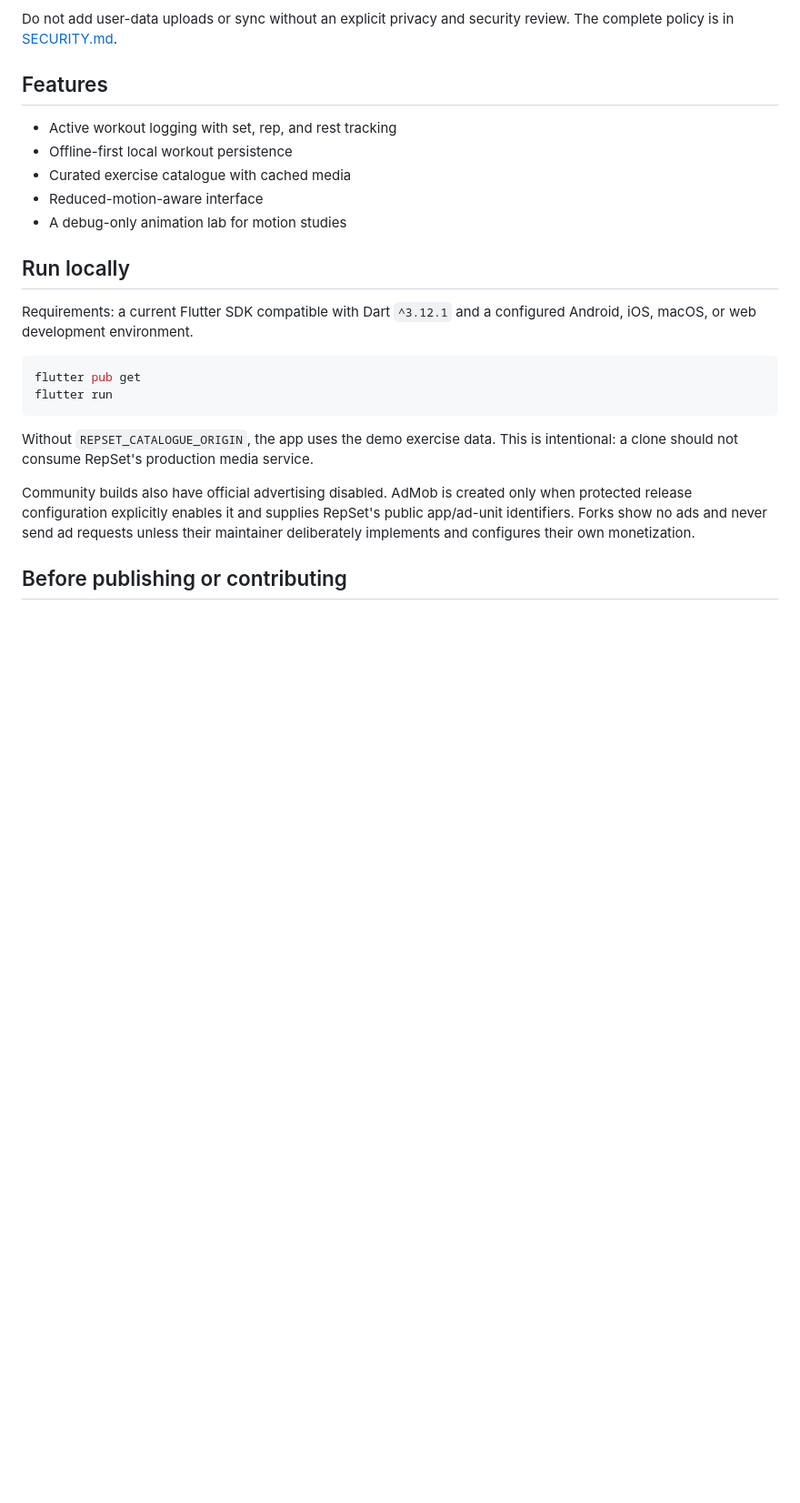
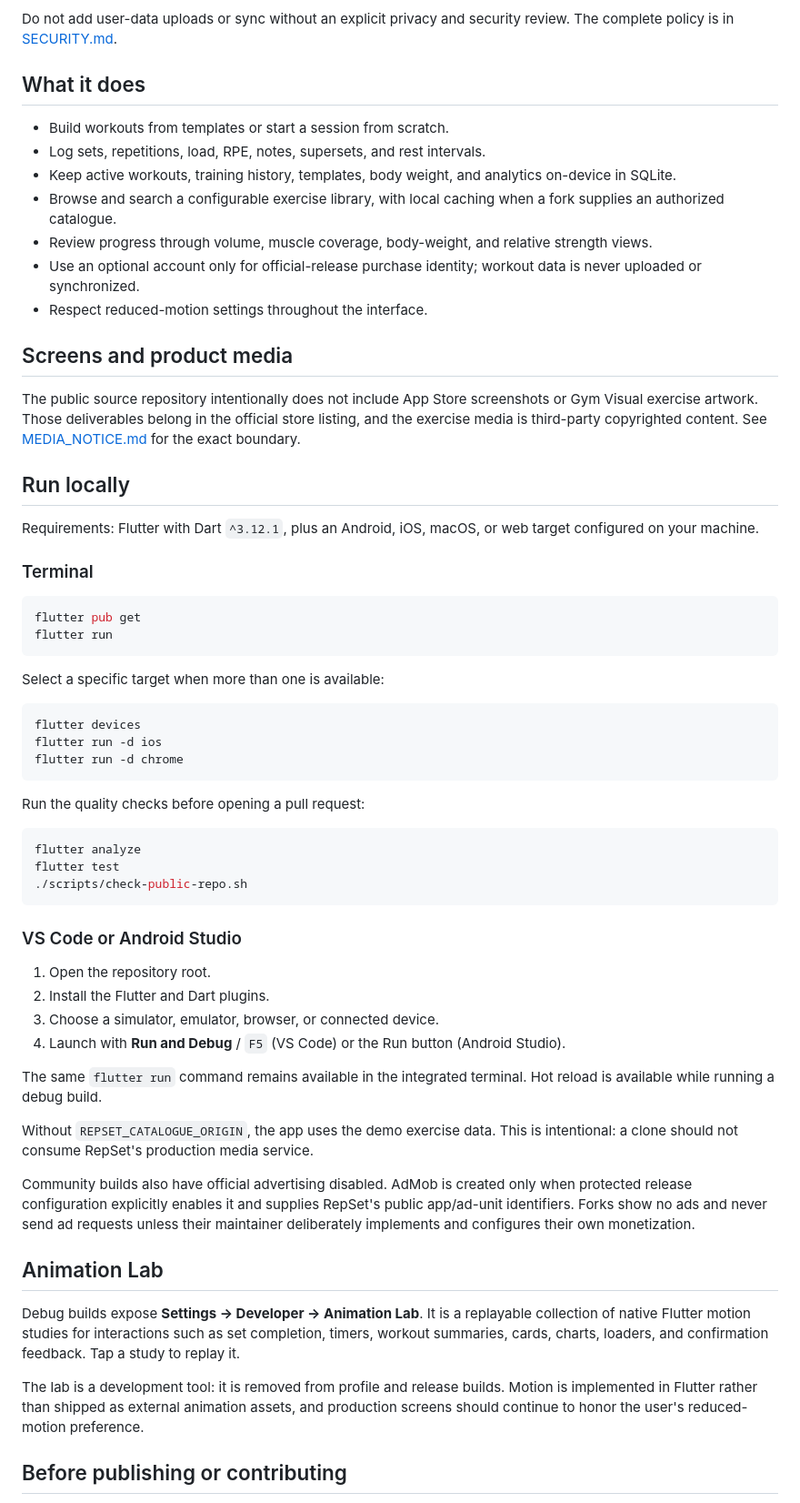
Before and after one commit to oscarmiranda90/open-repset, a Markdown page: README.md, the part around one of its changes. Shown at 91% size. GitHub-like rendering; blank space fills up the shorter version.

Commit message:
docs: expand public README

````diff
--- a/README.md
+++ b/README.md
@@ -34,23 +43,65 @@ authorized RepSet maintainers only; never commit Cloudflare credentials.
 Do not add user-data uploads or sync without an explicit privacy and security
 review. The complete policy is in [SECURITY.md](SECURITY.md).
 
-## Features
+## What it does
 
-- Active workout logging with set, rep, and rest tracking
-- Offline-first local workout persistence
-- Curated exercise catalogue with cached media
-- Reduced-motion-aware interface
-- A debug-only animation lab for motion studies
+- Build workouts from templates or start a session from scratch.
+- Log sets, repetitions, load, RPE, notes, supersets, and rest intervals.
+- Keep active workouts, training history, templates, body weight, and analytics
+  on-device in SQLite.
+- Browse and search a configurable exercise library, with local caching when a
+  fork supplies an authorized catalogue.
+- Review progress through volume, muscle coverage, body-weight, and relative
+  strength views.
+- Use an optional account only for official-release purchase identity;
+  workout data is never uploaded or synchronized.
+- Respect reduced-motion settings throughout the interface.
+
+## Screens and product media
+
+The public source repository intentionally does not include App Store
+screenshots or Gym Visual exercise artwork. Those deliverables belong in the
+official store listing, and the exercise media is third-party copyrighted
+content. See [MEDIA_NOTICE.md](MEDIA_NOTICE.md) for the exact boundary.
 
 ## Run locally
 
-Requirements: a current Flutter SDK compatible with Dart `^3.12.1` and a
-configured Android, iOS, macOS, or web development environment.
+Requirements: Flutter with Dart `^3.12.1`, plus an Android, iOS, macOS, or web
+target configured on your machine.
+
+### Terminal
 
 ```bash
 flutter pub get
 flutter run
 ```
+
+Select a specific target when more than one is available:
+
+```bash
+flutter devices
+flutter run -d ios
+flutter run -d chrome
+```
+
+Run the quality checks before opening a pull request:
+
+```bash
+flutter analyze
+flutter test
+./scripts/check-public-repo.sh
+```
+
+### VS Code or Android Studio
+
+1. Open the repository root.
+2. Install the Flutter and Dart plugins.
+3. Choose a simulator, emulator, browser, or connected device.
+4. Launch with **Run and Debug** / `F5` (VS Code) or the Run button (Android
+   Studio).
+
+The same `flutter run` command remains available in the integrated terminal.
+Hot reload is available while running a debug build.
 
 Without `REPSET_CATALOGUE_ORIGIN`, the app uses the demo exercise data. This is
 intentional: a clone should not consume RepSet's production media service.
@@ -60,6 +111,18 @@ only when protected release configuration explicitly enables it and supplies
 RepSet's public app/ad-unit identifiers. Forks show no ads and never send ad
 requests unless their maintainer deliberately implements and configures their
 own monetization.
+
+## Animation Lab
+
+Debug builds expose **Settings → Developer → Animation Lab**. It is a
+replayable collection of native Flutter motion studies for interactions such as
+set completion, timers, workout summaries, cards, charts, loaders, and
+confirmation feedback. Tap a study to replay it.
+
+The lab is a development tool: it is removed from profile and release builds.
+Motion is implemented in Flutter rather than shipped as external animation
+assets, and production screens should continue to honor the user's
+reduced-motion preference.
 
 ## Before publishing or contributing
 
````
Also changed, not shown: other parts of README.md (+12 -3 lines).
